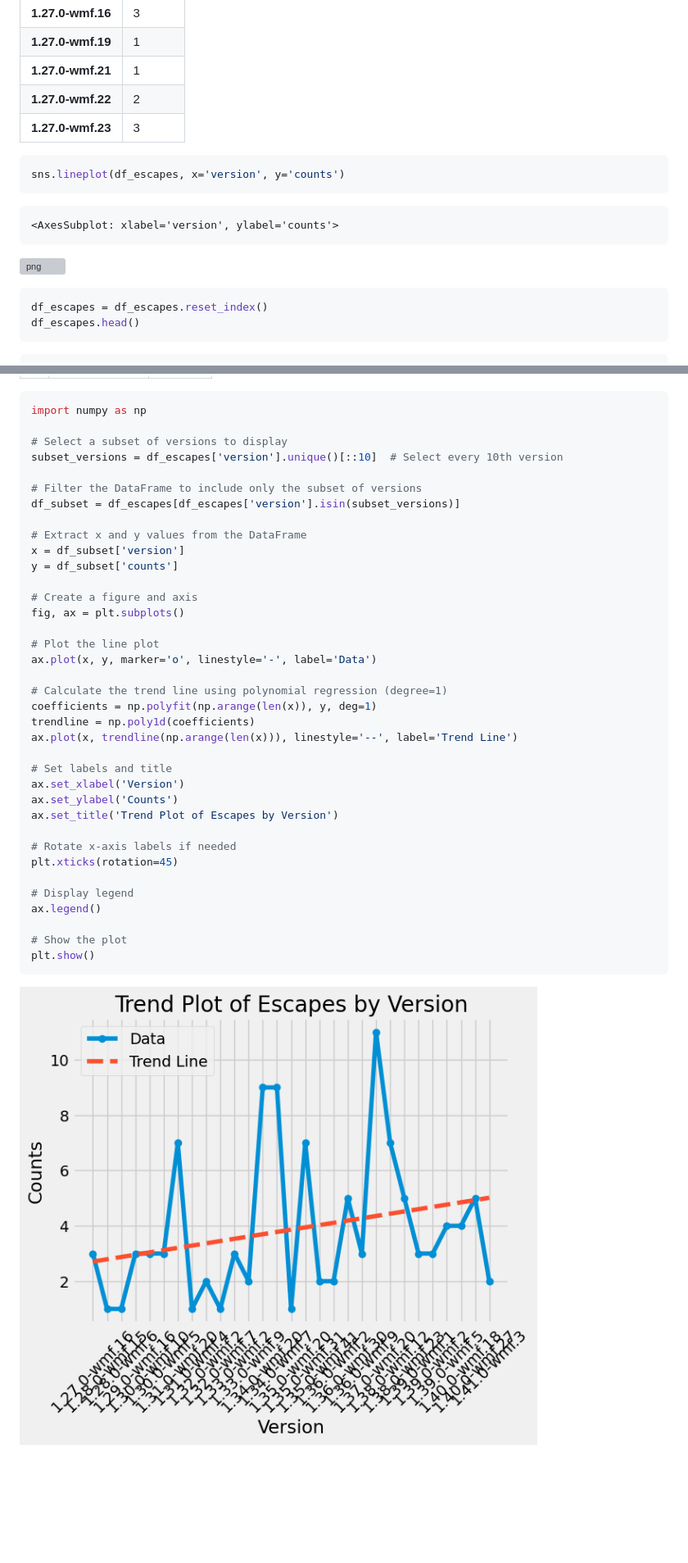
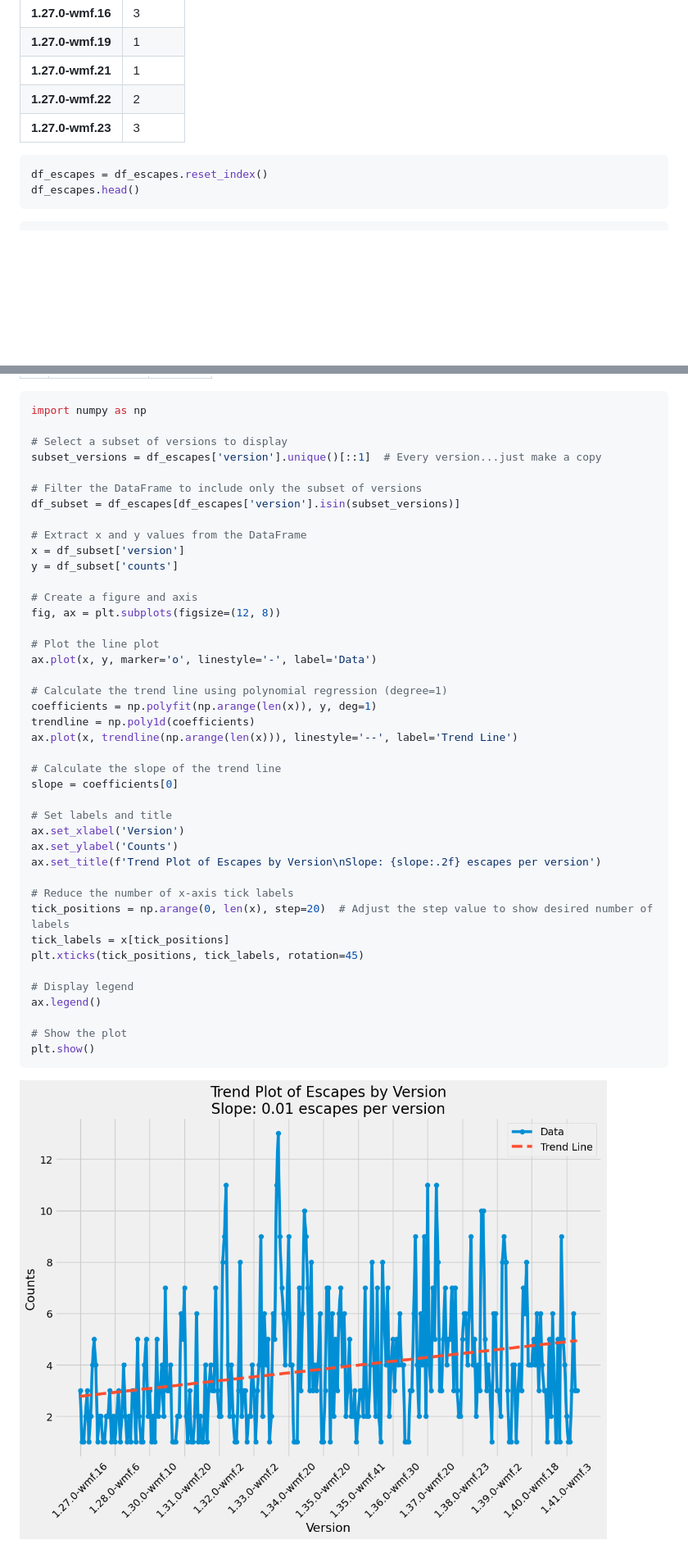
Before and after one commit to thcipriani/train-stats, a Markdown page: README.md, 2 parts joined by grey strips. Shown: that part at 82% size. GitHub-like rendering; pictures changed too: README_files/README_54_0.png; blank space fills up the shorter version; grey boxes are pictures that could not be loaded.

Commit message:
Escapes updated

````diff
--- a/README.md
+++ b/README.md
@@ -2410,24 +2414,6 @@ df_escapes.head()
 
 
 ```python
-sns.lineplot(df_escapes, x='version', y='counts')
-```
-
-
-
-
-    <AxesSubplot: xlabel='version', ylabel='counts'>
-
-
-
-
-
-![png](README_files/README_51_1.png)
-
-
-
-
-```python
 df_escapes = df_escapes.reset_index()
 df_escapes.head()
 ```
@@ -2558,7 +2544,7 @@ df_escapes.head()
 import numpy as np
 
 # Select a subset of versions to display
-subset_versions = df_escapes['version'].unique()[::10]  # Select every 10th version
+subset_versions = df_escapes['version'].unique()[::1]  # Every version...just make a copy
 
 # Filter the DataFrame to include only the subset of versions
 df_subset = df_escapes[df_escapes['version'].isin(subset_versions)]
@@ -2568,7 +2554,7 @@ x = df_subset['version']
 y = df_subset['counts']
 
 # Create a figure and axis
-fig, ax = plt.subplots()
+fig, ax = plt.subplots(figsize=(12, 8))
 
 # Plot the line plot
 ax.plot(x, y, marker='o', linestyle='-', label='Data')
@@ -2578,13 +2564,18 @@ coefficients = np.polyfit(np.arange(len(x)), y, deg=1)
 trendline = np.poly1d(coefficients)
 ax.plot(x, trendline(np.arange(len(x))), linestyle='--', label='Trend Line')
 
+# Calculate the slope of the trend line
+slope = coefficients[0]
+
 # Set labels and title
 ax.set_xlabel('Version')
 ax.set_ylabel('Counts')
-ax.set_title('Trend Plot of Escapes by Version')
-
-# Rotate x-axis labels if needed
-plt.xticks(rotation=45)
+ax.set_title(f'Trend Plot of Escapes by Version\nSlope: {slope:.2f} escapes per version')
+
+# Reduce the number of x-axis tick labels
+tick_positions = np.arange(0, len(x), step=20)  # Adjust the step value to show desired number of labels
+tick_labels = x[tick_positions]
+plt.xticks(tick_positions, tick_labels, rotation=45)
 
 # Display legend
 ax.legend()
````
Also changed, not shown: other parts of README.md (+4 -0 lines), 1 other file.
